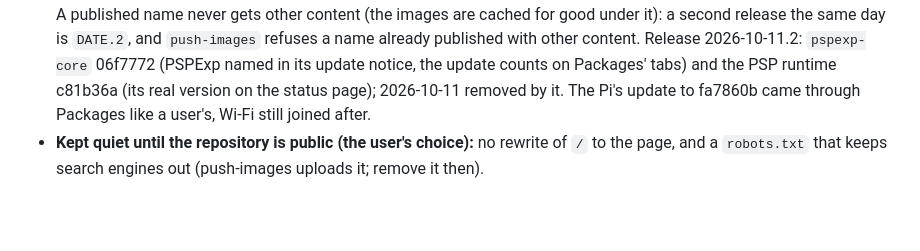
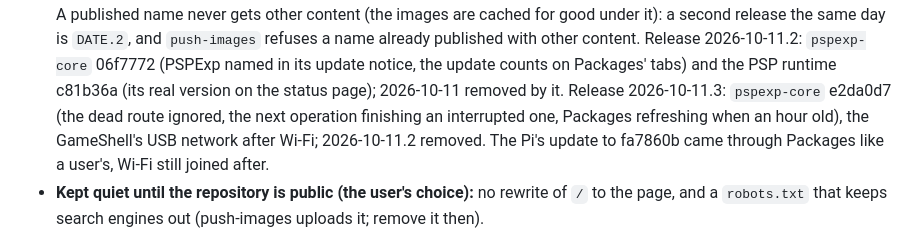
Before and after one commit to pleft/PSPExp, a Markdown page: docs/Package_Manager.md, the part around the change. Rendered like a GitHub page; blank space fills up the shorter version.

Commit message:
Card images release 2026-10-11.3 (pspexp-core e2da0d7: the dead USB route ignored, interrupted operations finished by the next, Packages refreshing when an hour old; the GameShell's USB network after Wi-Fi), 2026-10-11.2 removed. Docs: Package_Manager §8b
Co-Authored-By: Claude Opus 5.5 <noreply@anthropic.com>
Claude-Session: https://claude.ai/code/session_016ExLH4EBwMVt1mL5cwEARW

```diff
--- a/docs/Package_Manager.md
+++ b/docs/Package_Manager.md
@@ -1104,7 +1104,10 @@ holding an SSH key or a Wi-Fi connection.
   with other content. Release 2026-10-11.2: `pspexp-core` 06f7772 (PSPExp
   named in its update notice, the update counts on Packages' tabs) and the
   PSP runtime c81b36a (its real version on the status page); 2026-10-11
-  removed by it. The Pi's
+  removed by it. Release 2026-10-11.3: `pspexp-core` e2da0d7 (the dead
+  route ignored, the next operation finishing an interrupted one, Packages
+  refreshing when an hour old), the GameShell's USB network after Wi-Fi;
+  2026-10-11.2 removed. The Pi's
   update to fa7860b came through Packages like a user's, Wi-Fi still
   joined after.
 - **Kept quiet until the repository is public (the user's choice):** no
```
